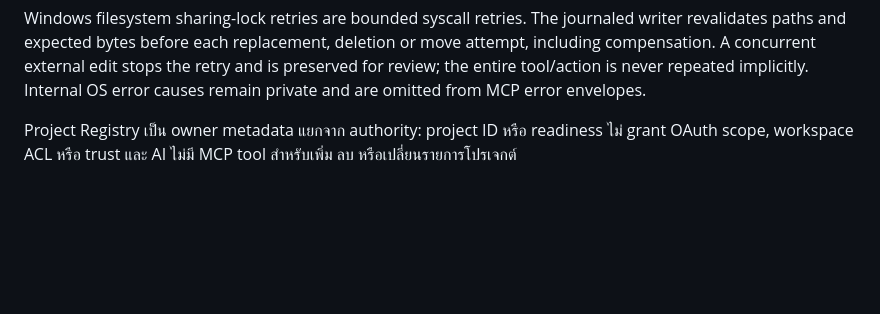
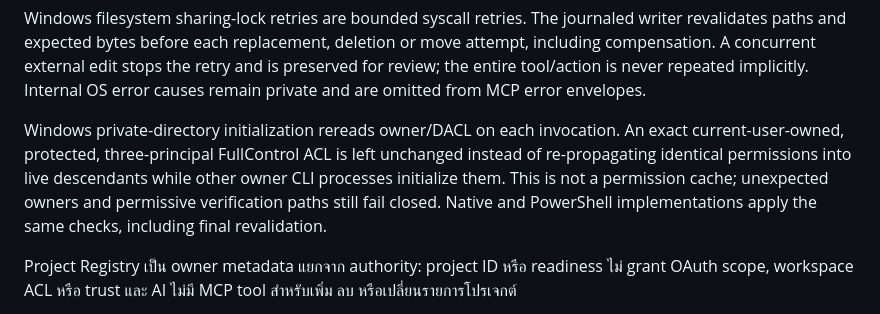
Before and after one commit to arthittakun/dodo-mcp, a Markdown page: docs/SECURITY.md, the part around the change. GitHub-like rendering; blank space fills up the shorter version.

```diff
--- a/docs/SECURITY.md
+++ b/docs/SECURITY.md
@@ -34,6 +34,13 @@ writer revalidates paths and expected bytes before each replacement, deletion or
 move attempt, including compensation. A concurrent external edit stops the retry
 and is preserved for review; the entire tool/action is never repeated implicitly.
 Internal OS error causes remain private and are omitted from MCP error envelopes.
+
+Windows private-directory initialization rereads owner/DACL on each invocation.
+An exact current-user-owned, protected, three-principal FullControl ACL is left
+unchanged instead of re-propagating identical permissions into live descendants
+while other owner CLI processes initialize them. This is not a permission cache;
+unexpected owners and permissive verification paths still fail closed. Native
+and PowerShell implementations apply the same checks, including final revalidation.
 
 Project Registry เป็น owner metadata แยกจาก authority: project ID หรือ readiness
 ไม่ grant OAuth scope, workspace ACL หรือ trust และ AI ไม่มี MCP tool สำหรับเพิ่ม ลบ
```
Also changed, not shown: docs/TEST_REPORT.md (+17 -0 lines).
